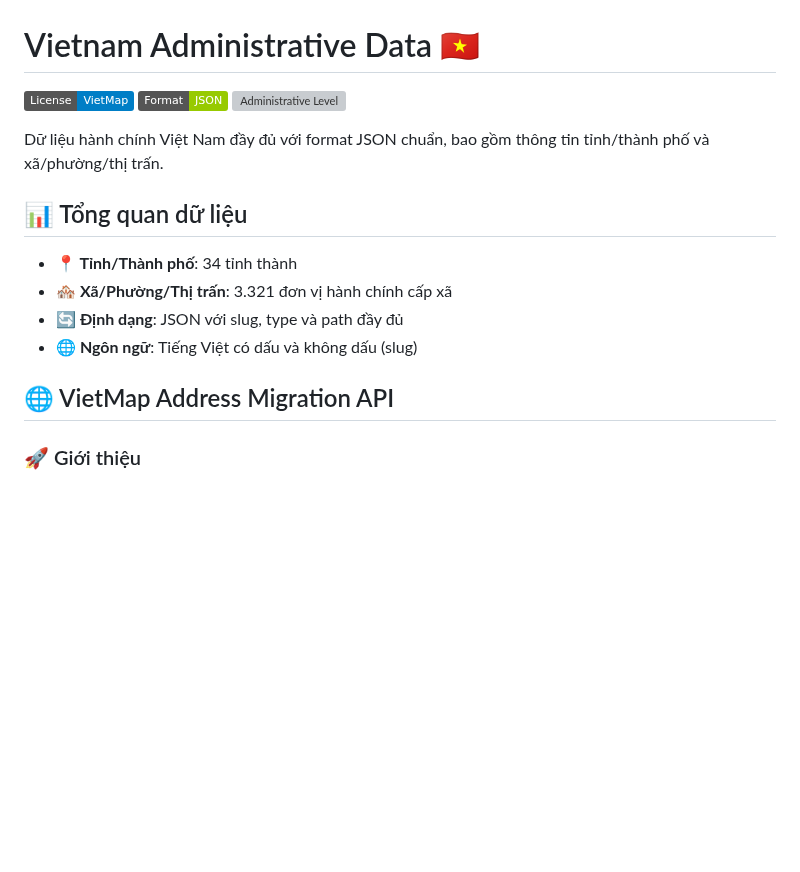
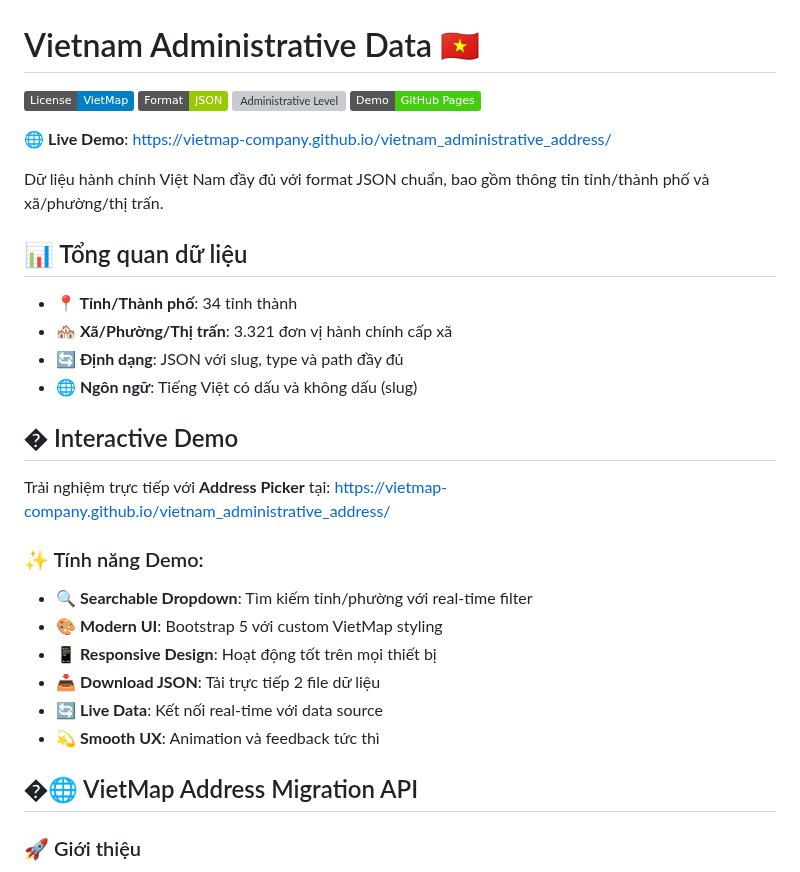
Before and after one commit to vietmap-company/vietnam_administrative_address, a Markdown page: README.md, the part around the change. GitHub-like rendering; badges without logos; blank space fills up the shorter version; grey boxes are pictures that could not be loaded.

Commit message:
feat: update github page url

```diff
--- a/README.md
+++ b/README.md
@@ -3,6 +3,9 @@
 [![License](https://img.shields.io/badge/License-VietMap-blue.svg)](LICENSE)
 [![Data Format](https://img.shields.io/badge/Format-JSON-green.svg)](.)
 [![Administrative Level](https://img.shields.io/badge/Level-Province%2FWard-orange.svg)](.)
+[![GitHub Pages](https://img.shields.io/badge/Demo-GitHub%20Pages-brightgreen.svg)](https://vietmap-company.github.io/vietnam_administrative_address/)
+
+🌐 **Live Demo**: [https://vietmap-company.github.io/vietnam_administrative_address/](https://vietmap-company.github.io/vietnam_administrative_address/)
 
 Dữ liệu hành chính Việt Nam đầy đủ với format JSON chuẩn, bao gồm thông tin tỉnh/thành phố và xã/phường/thị trấn.
 
@@ -13,7 +16,19 @@ Dữ liệu hành chính Việt Nam đầy đủ với format JSON chuẩn, bao
 - **🔄 Định dạng**: JSON với slug, type và path đầy đủ
 - **🌐 Ngôn ngữ**: Tiếng Việt có dấu và không dấu (slug)
 
-## 🌐 VietMap Address Migration API
+## � Interactive Demo
+
+Trải nghiệm trực tiếp với **Address Picker** tại: [https://vietmap-company.github.io/vietnam_administrative_address/](https://vietmap-company.github.io/vietnam_administrative_address/)
+
+### ✨ Tính năng Demo:
+- 🔍 **Searchable Dropdown**: Tìm kiếm tỉnh/phường với real-time filter
+- 🎨 **Modern UI**: Bootstrap 5 với custom VietMap styling
+- 📱 **Responsive Design**: Hoạt động tốt trên mọi thiết bị
+- 📥 **Download JSON**: Tải trực tiếp 2 file dữ liệu
+- 🔄 **Live Data**: Kết nối real-time với data source
+- 💫 **Smooth UX**: Animation và feedback tức thì
+
+## �🌐 VietMap Address Migration API
 
 ### 🚀 Giới thiệu
 
```
